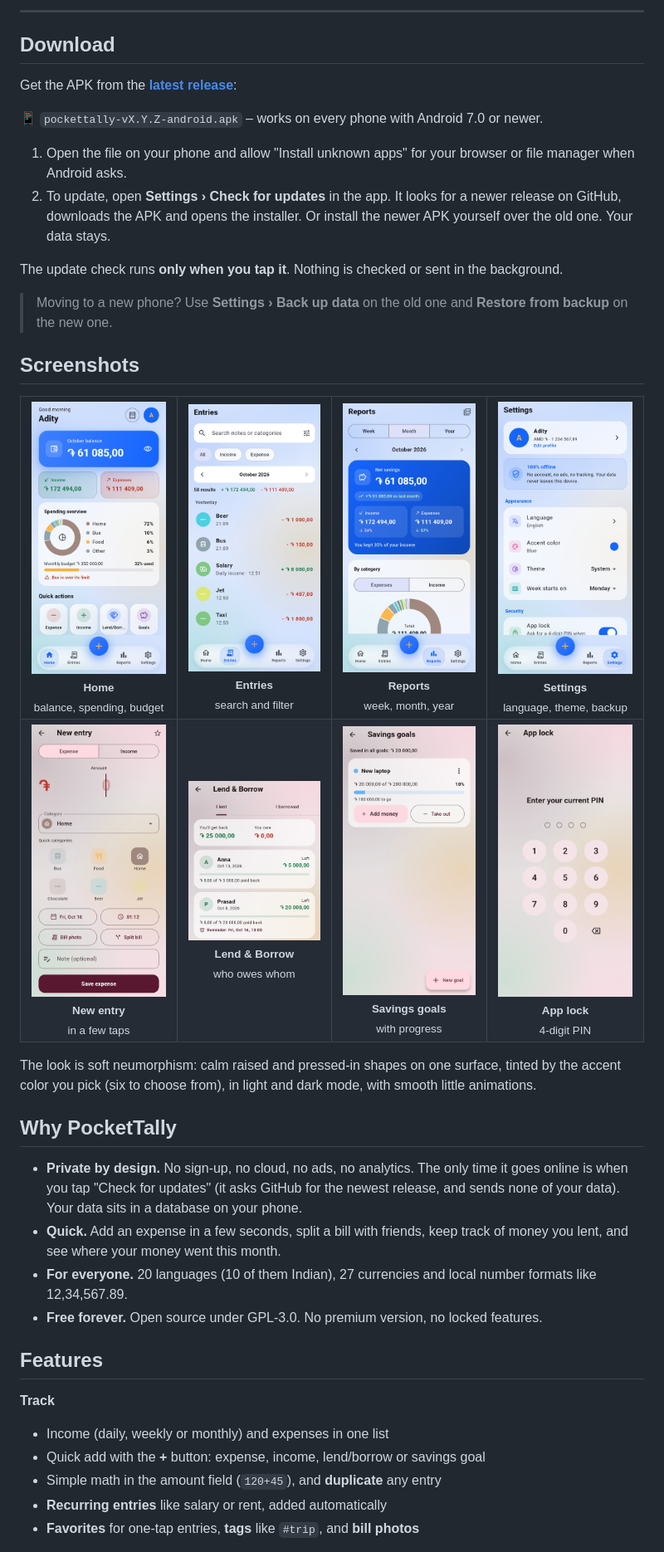
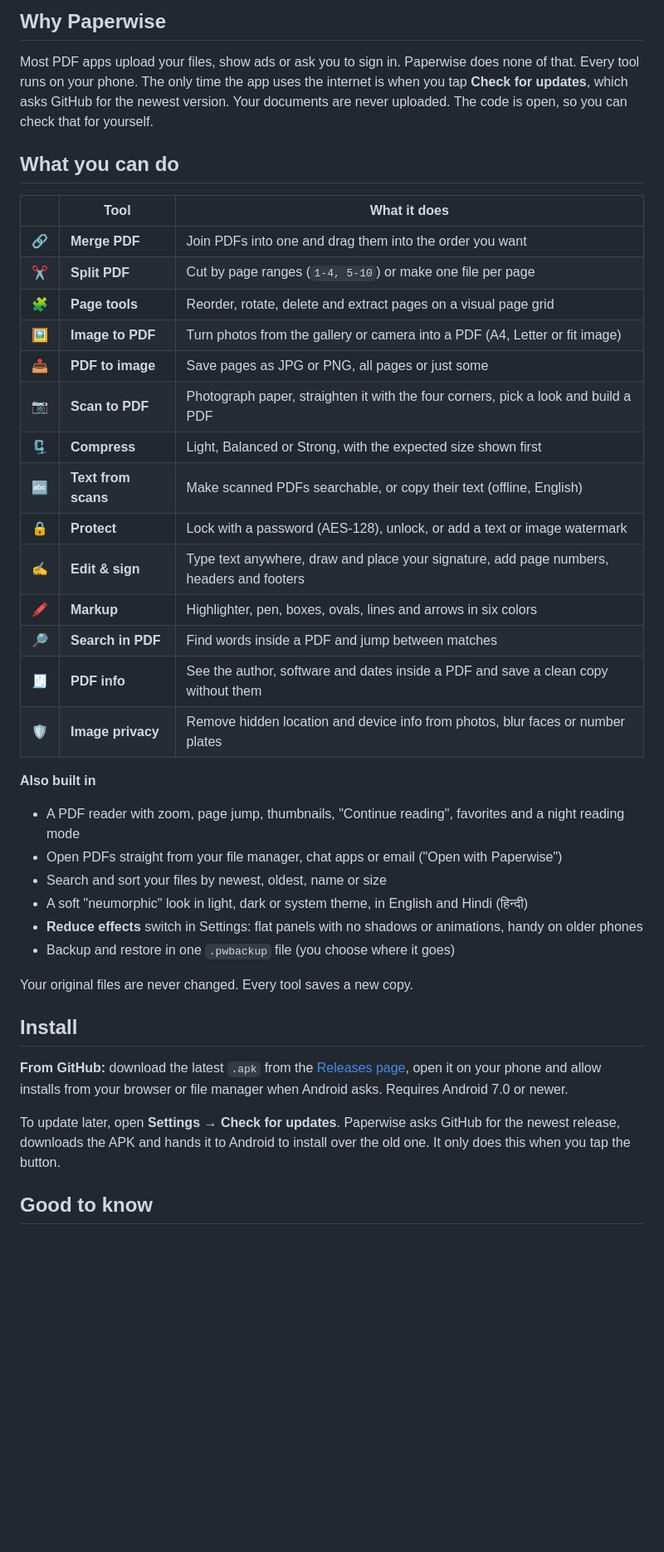
Before and after one commit to lumio-apps/pockettally, a Markdown page: README.md, the part around one of its changes. Shown at 83% size. Drawn GitHub-style; blank space fills up the shorter version.

```diff
--- a/README.md
+++ b/README.md
@@ -27,52 +25,44 @@
 </p>
 
----
+## Why Paperwise
 
-## Download
+Most PDF apps upload your files, show ads or ask you to sign in. Paperwise does none of that. Every tool runs on your phone. The only time the app uses the internet is when you tap **Check for updates**, which asks GitHub for the newest version. Your documents are never uploaded. The code is open, so you can check that for yourself.
 
-Get the APK from the **[latest release](https://github.com/lumio-apps/pockettally/releases/latest)**:
+## What you can do
 
-📱 `pockettally-vX.Y.Z-android.apk` – works on every phone with Android 7.0 or newer.
+| | Tool | What it does |
+| --- | --- | --- |
+| 🔗 | **Merge PDF** | Join PDFs into one and drag them into the order you want |
+| ✂️ | **Split PDF** | Cut by page ranges (`1-4, 5-10`) or make one file per page |
+| 🧩 | **Page tools** | Reorder, rotate, delete and extract pages on a visual page grid |
+| 🖼️ | **Image to PDF** | Turn photos from the gallery or camera into a PDF (A4, Letter or fit image) |
+| 📤 | **PDF to image** | Save pages as JPG or PNG, all pages or just some |
+| 📷 | **Scan to PDF** | Photograph paper, straighten it with the four corners, pick a look and build a PDF |
+| 🗜️ | **Compress** | Light, Balanced or Strong, with the expected size shown first |
+| 🔤 | **Text from scans** | Make scanned PDFs searchable, or copy their text (offline, English) |
+| 🔒 | **Protect** | Lock with a password (AES-128), unlock, or add a text or image watermark |
+| ✍️ | **Edit & sign** | Type text anywhere, draw and place your signature, add page numbers, headers and footers |
+| 🖍️ | **Markup** | Highlighter, pen, boxes, ovals, lines and arrows in six colors |
+| 🔎 | **Search in PDF** | Find words inside a PDF and jump between matches |
+| 🧾 | **PDF info** | See the author, software and dates inside a PDF and save a clean copy without them |
+| 🛡️ | **Image privacy** | Remove hidden location and device info from photos, blur faces or number plates |
 
-1. Open the file on your phone and allow "Install unknown apps" for your browser or file manager when Android asks.
-2. To update, open **Settings › Check for updates** in the app. It looks for a newer release on GitHub, downloads the APK and opens the installer. Or install the newer APK yourself over the old one. Your data stays.
+**Also built in**
 
-The update check runs **only when you tap it**. Nothing is checked or sent in the background.
+- A PDF reader with zoom, page jump, thumbnails, "Continue reading", favorites and a night reading mode
+- Open PDFs straight from your file manager, chat apps or email ("Open with Paperwise")
+- Search and sort your files by newest, oldest, name or size
+- A soft "neumorphic" look in light, dark or system theme, in English and Hindi (हिन्दी)
+- **Reduce effects** switch in Settings: flat panels with no shadows or animations, handy on older phones
+- Backup and restore in one `.pwbackup` file (you choose where it goes)
 
-> Moving to a new phone? Use **Settings › Back up data** on the old one and **Restore from backup** on the new one.
+Your original files are never changed. Every tool saves a new copy.
 
-## Screenshots
+## Install
 
-<table>
-  <tr>
-    <td align="center" valign="top"><img src="docs/screenshots/home.png" width="200" alt="Home"><br><sub><b>Home</b><br>balance, spending, budget</sub></td>
-    <td align="center" valign="top"><img src="docs/screenshots/entries.png" width="200" alt="Entries"><br><sub><b>Entries</b><br>search and filter</sub></td>
-    <td align="center" valign="top"><img src="docs/screenshots/reports.png" width="200" alt="Reports"><br><sub><b>Reports</b><br>week, month, year</sub></td>
-    <td align="center" valign="top"><img src="docs/screenshots/settings.png" width="200" alt="Settings"><br><sub><b>Settings</b><br>language, theme, backup</sub></td>
-  </tr>
-  <tr>
-    <td align="center" valign="top"><img src="docs/screenshots/add-entry.png" width="200" alt="New entry"><br><sub><b>New entry</b><br>in a few taps</sub></td>
-    <td align="center" valign="top"><img src="docs/screenshots/lend-borrow.png" width="200" alt="Lend and Borrow"><br><sub><b>Lend &amp; Borrow</b><br>who owes whom</sub></td>
-    <td align="center" valign="top"><img src="docs/screenshots/goals.png" width="200" alt="Savings goals"><br><sub><b>Savings goals</b><br>with progress</sub></td>
-    <td align="center" valign="top"><img src="docs/screenshots/lock.png" width="200" alt="App lock"><br><sub><b>App lock</b><br>4-digit PIN</sub></td>
-  </tr>
-</table>
+**From GitHub:** download the latest `.apk` from the [Releases page](https://github.com/lumio-apps/paperwise/releases/latest), open it on your phone and allow installs from your browser or file manager when Android asks. Requires Android 7.0 or newer.
 
-The look is soft neumorphism: calm raised and pressed-in shapes on one surface, tinted by the accent color you pick (six to choose from), in light and dark mode, with smooth little animations.
+To update later, open **Settings → Check for updates**. Paperwise asks GitHub for the newest release, downloads the APK and hands it to Android to install over the old one. It only does this when you tap the button.
 
-## Why PocketTally
+## Good to know
 
-- **Private by design.** No sign-up, no cloud, no ads, no analytics. The only time it goes online is when you tap "Check for updates" (it asks GitHub for the newest release, and sends none of your data). Your data sits in a database on your phone.
-- **Quick.** Add an expense in a few seconds, split a bill with friends, keep track of money you lent, and see where your money went this month.
-- **For everyone.** 20 languages (10 of them Indian), 27 currencies and local number formats like 12,34,567.89.
-- **Free forever.** Open source under GPL-3.0. No premium version, no locked features.
-
-## Features
-
-**Track**
-- Income (daily, weekly or monthly) and expenses in one list
-- Quick add with the **+** button: expense, income, lend/borrow or savings goal
-- Simple math in the amount field (`120+45`), and **duplicate** any entry
-- **Recurring entries** like salary or rent, added automatically
-- **Favorites** for one-tap entries, **tags** like `#trip`, and **bill photos**
-
```
Also changed, not shown: other parts of README.md (+45 -72 lines).
